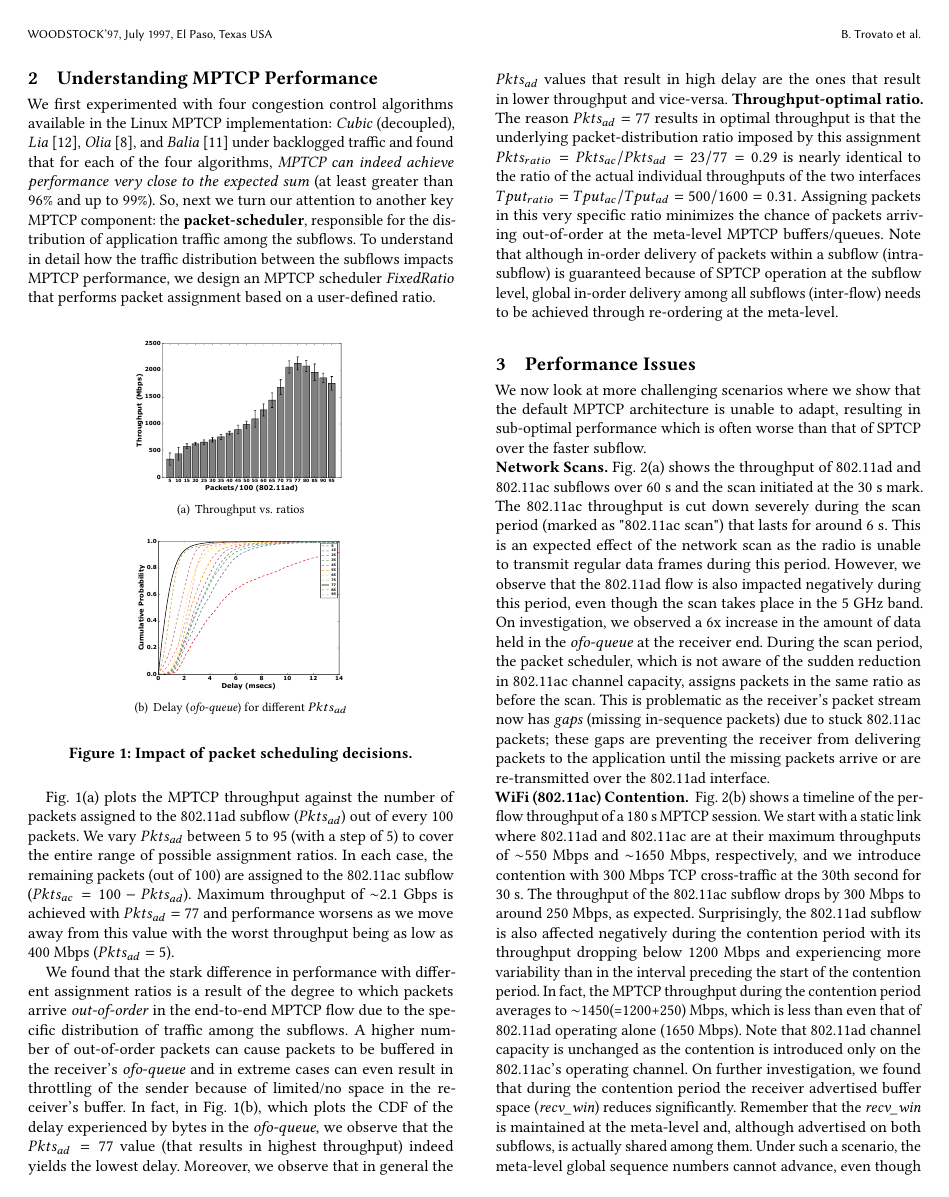
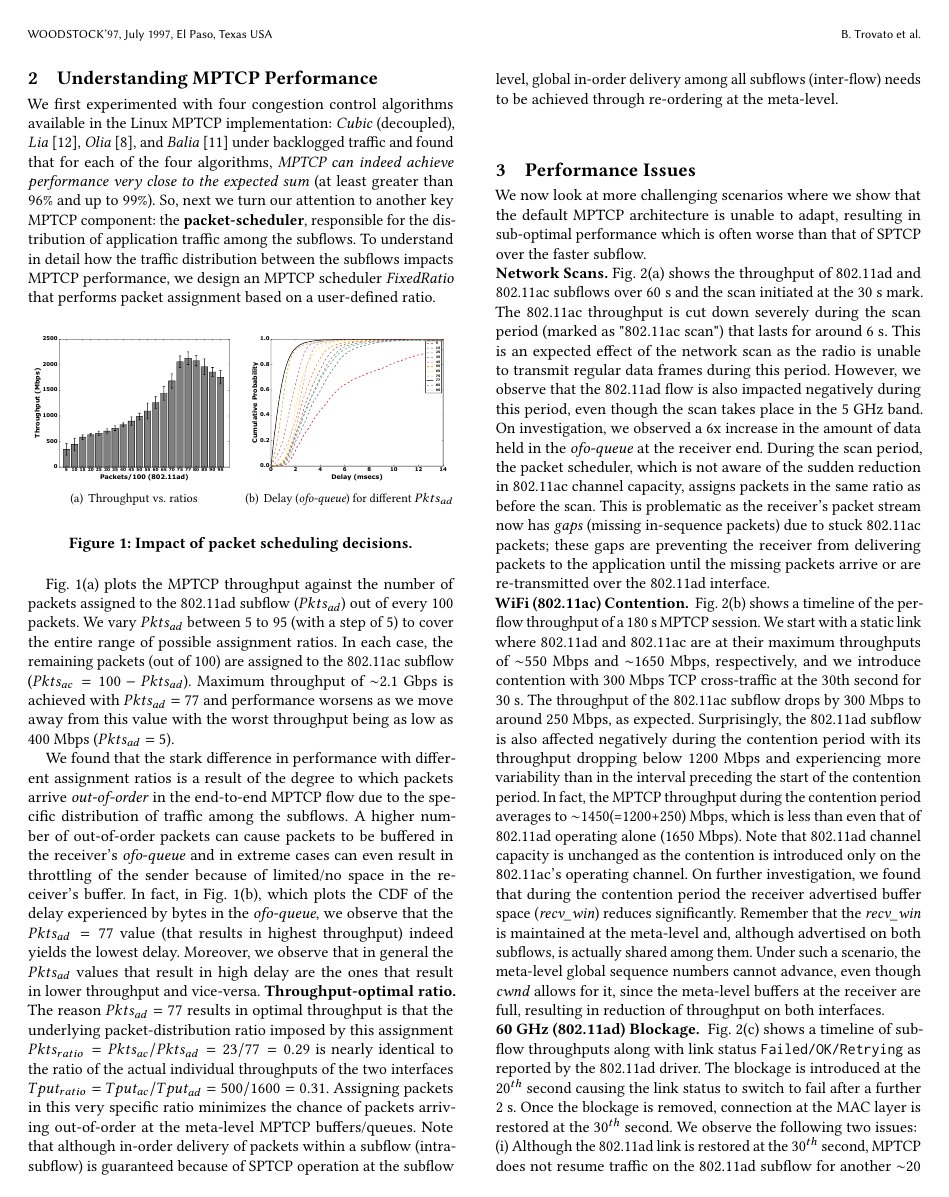
Before and after one commit to shivang94/622_Final_Report, a LaTeX paper (paper.tex, which reads section/performance.tex): page 2 of 4. Compiled offline with pdfLaTeX.

Commit message:
Fix figs.

```diff
--- a/section/performance.tex
+++ b/section/performance.tex
@@ -12,11 +12,11 @@ a user-defined ratio.
 \begin{figure}[h]
     \centering
     \subfigure[Throughput vs. ratios] {
-        \includegraphics[scale=0.21]{contention/ratio_tput_bar.pdf}
+        \includegraphics[scale=0.2]{contention/ratio_tput_bar.pdf}
         \label{fig:ratio_tput}
     }\hfill
     \subfigure[Delay (\emph{ofo-queue}) for different $Pkts_{ad}$] {
-        \includegraphics[scale=0.21]{contention/ratio_ofo_delay.pdf}
+        \includegraphics[scale=0.2]{contention/ratio_ofo_delay.pdf}
         \label{fig:ratio_tput_ofo_delay}
     }%\hfill
     %\subfigure[Length of the \emph{ofo-queue} for different $Pkts_{ad}$.] {
```
